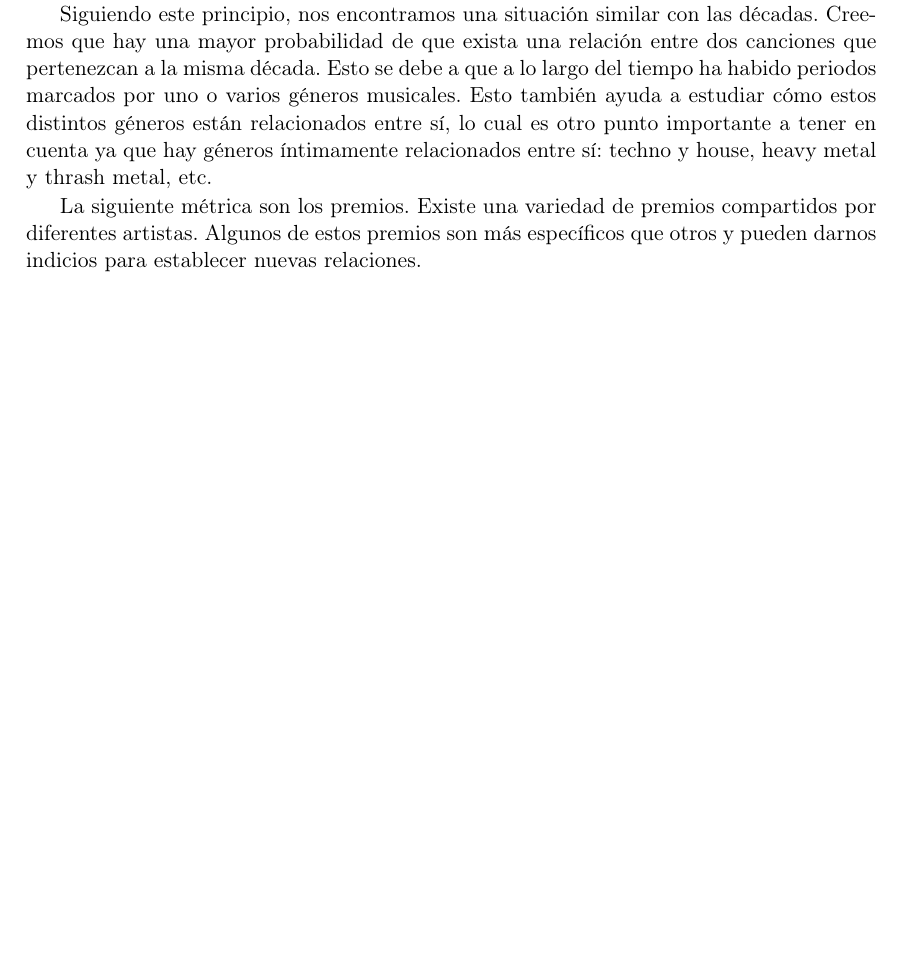
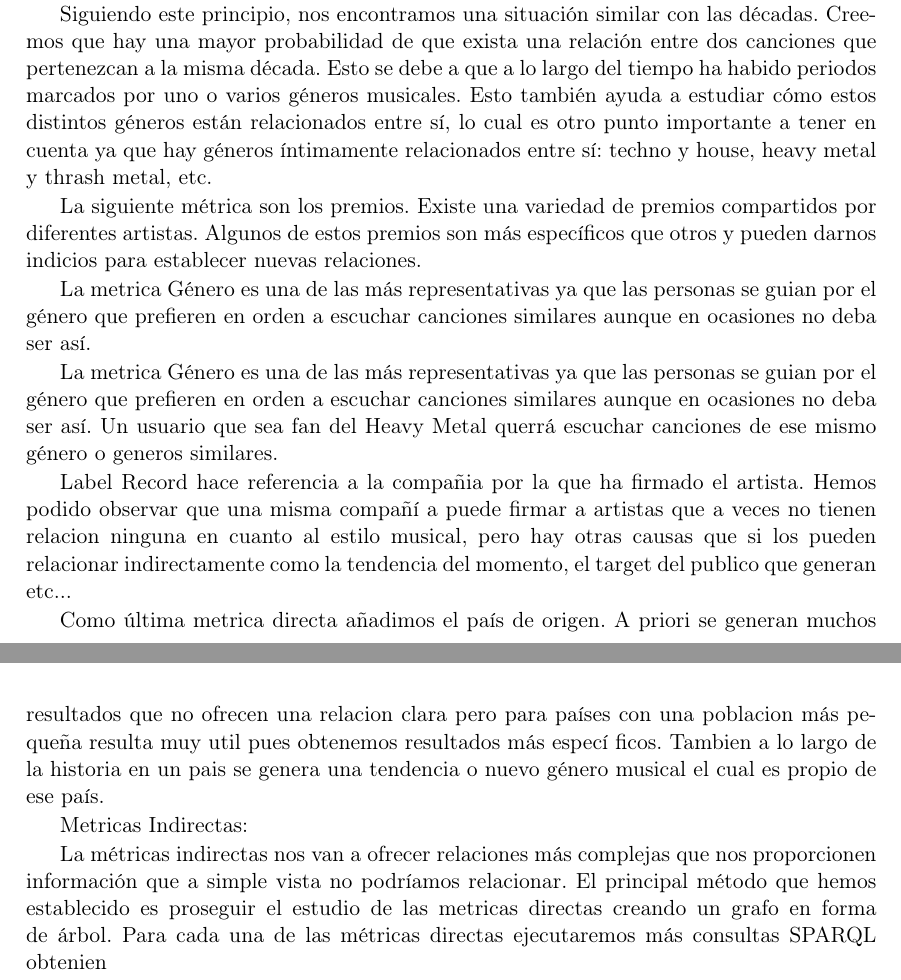
Before and after one commit to Adrigarr/TFG-2019-Memoria, a LaTeX book (TFMTeXiS.tex, which reads Capitulos/EstadoDeLaCuestion.tex): part of page 27 of 42 before the commit and two parts of pages 27 and 28 of 42 after it, the two joined at a grey line, cut so that both start at the same text, the shorter picture padded with empty space. Compiled offline with pdfLaTeX; a LaTeX package or settings file that is missing is left out.

Commit message:
Update EstadoDeLaCuestion.tex

```diff
--- a/Capitulos/EstadoDeLaCuestion.tex
+++ b/Capitulos/EstadoDeLaCuestion.tex
@@ -72,3 +82,20 @@ Una de las principales métricas que debemos contemplar es la popularidad de las
 Siguiendo este principio, nos encontramos una situación similar con las décadas. Creemos que hay una mayor probabilidad de que exista una relación entre dos canciones que pertenezcan a la misma década. Esto se debe a que a lo largo del tiempo ha habido periodos marcados por uno o varios géneros musicales. Esto también ayuda a estudiar cómo estos distintos géneros están relacionados entre sí, lo cual es otro punto importante a tener en cuenta ya que hay géneros íntimamente relacionados entre sí: techno y house, heavy metal y thrash metal, etc.
 
 La siguiente métrica son los premios. Existe una variedad de premios compartidos por diferentes artistas. Algunos de estos premios son más específicos que otros y pueden darnos indicios para establecer nuevas relaciones.
+
+La metrica Género es una de las más representativas ya que las personas se guian por el género que prefieren en orden a escuchar canciones similares aunque en ocasiones no deba ser así.
+
+
+La metrica Género es una de las más representativas ya que las personas se guian por el género que prefieren en orden a escuchar canciones similares aunque en ocasiones no deba ser así. Un usuario que sea fan del Heavy Metal querrá escuchar canciones  de ese mismo género o generos similares.
+
+Label Record hace referencia a la compañia por la que ha firmado el artista. Hemos podido observar que una misma compañí
+a puede firmar a artistas que a veces no tienen relacion ninguna en cuanto al estilo musical, pero hay otras causas que si los pueden relacionar indirectamente como la tendencia del momento, el target del publico que generan etc...
+
+Como última metrica directa añadimos el país de origen. A priori se generan muchos resultados que no ofrecen una relacion clara pero para países con una poblacion más pequeña resulta muy util pues obtenemos resultados más especí
+ficos. Tambien a lo largo de la historia en un pais se genera una tendencia o nuevo género musical el cual es propio de ese país.
+
+Metricas Indirectas:
+
+La métricas indirectas nos van a ofrecer relaciones más complejas que nos proporcionen información que a simple vista no podríamos relacionar.
+El principal método que hemos establecido es proseguir el estudio de las metricas directas creando un grafo en forma de árbol.
+Para cada una de las métricas directas ejecutaremos más consultas SPARQL obtenien
```
Also changed, not shown: Capitulos/EstadoDeLaCuestion.tex (10 more changed lines).
